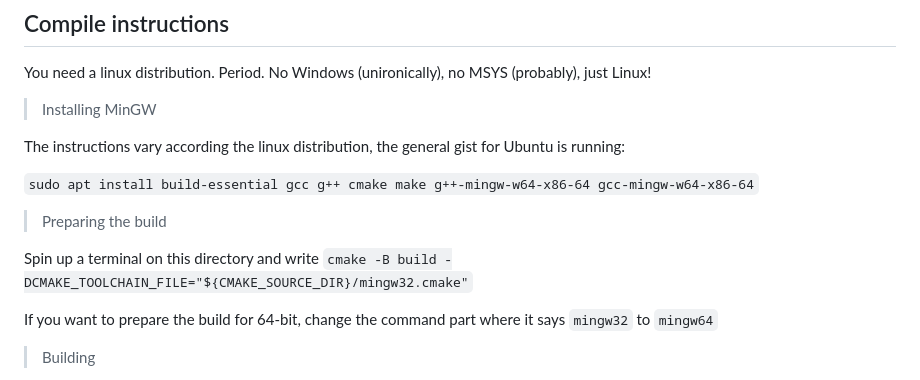
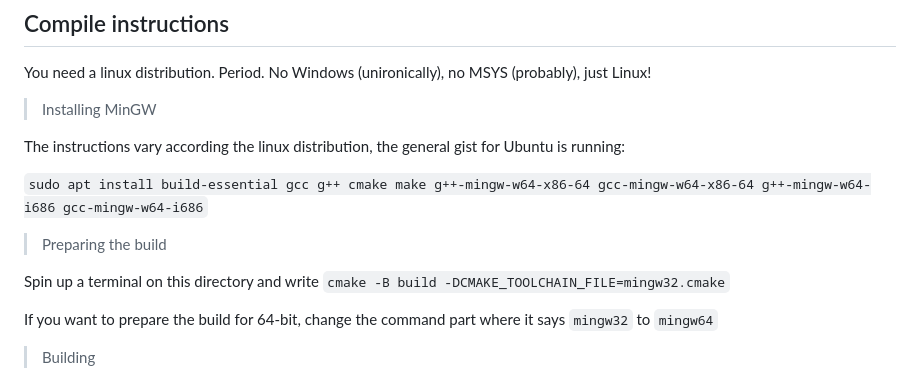
Before and after one commit to PANCHO7532/love2d-xp, a Markdown page: readme.md, the part around the change. Rendered like a GitHub page.

Commit message:
Update compile instructions

```diff
--- a/readme.md
+++ b/readme.md
@@ -19,11 +19,11 @@ No Windows (unironically), no MSYS (probably), just Linux!
 
 The instructions vary according the linux distribution, the general gist for Ubuntu is running:
 
-`sudo apt install build-essential gcc g++ cmake make g++-mingw-w64-x86-64 gcc-mingw-w64-x86-64`
+`sudo apt install build-essential gcc g++ cmake make g++-mingw-w64-x86-64 gcc-mingw-w64-x86-64 g++-mingw-w64-i686 gcc-mingw-w64-i686`
 
 > Preparing the build
 
-Spin up a terminal on this directory and write `cmake -B build -DCMAKE_TOOLCHAIN_FILE="${CMAKE_SOURCE_DIR}/mingw32.cmake"`
+Spin up a terminal on this directory and write `cmake -B build -DCMAKE_TOOLCHAIN_FILE=mingw32.cmake`
 
 If you want to prepare the build for 64-bit, change the command part where it says `mingw32` to `mingw64`
 
```
